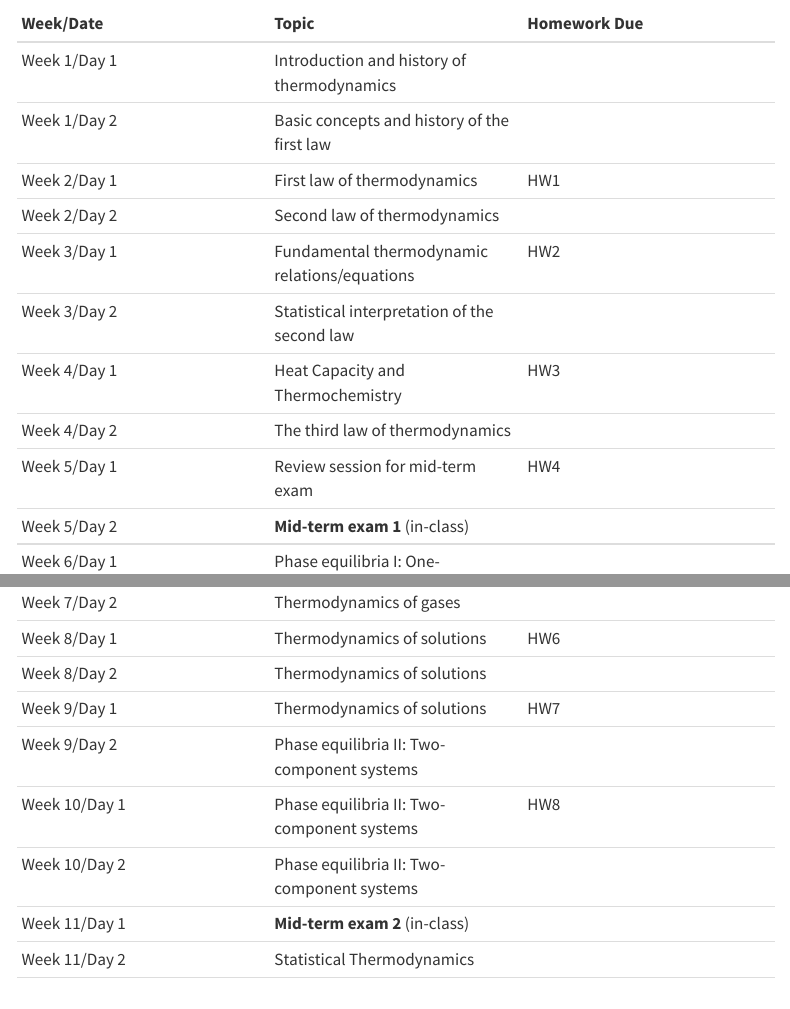
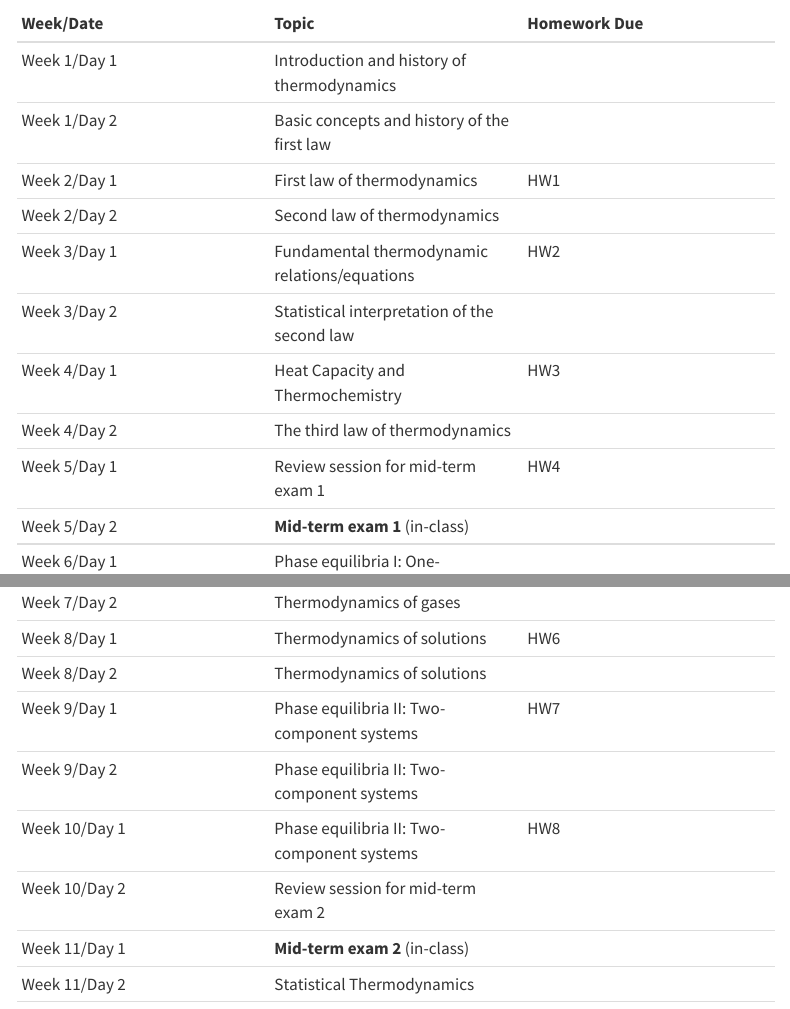
Before and after one commit to d2r2group/MATL7355, a Quarto document (content/syllabus.qmd): the page in a window 1100 px wide, from 160 px down, and a second part further down, joined at a grey line. Rendered offline with R 4.5, knitr and Pandoc in place of Quarto, with nearby package versions; menus at the side of the page are left out.

Commit message:
Updated syllabus and added TBD in course location.

```diff
--- a/content/syllabus.qmd
+++ b/content/syllabus.qmd
@@ -15,7 +15,7 @@ depending on student's interest and pace.
 | Week 3/Day 2  | Statistical interpretation of the second law |  |
 | Week 4/Day 1  | Heat Capacity and Thermochemistry | HW3 |
 | Week 4/Day 2  | The third law of thermodynamics |  |
-| Week 5/Day 1  | Review session for mid-term exam | HW4 |
+| Week 5/Day 1  | Review session for mid-term exam 1 | HW4 |
 | Week 5/Day 2  | **Mid-term exam 1** (in-class)  |  |
 | Week 6/Day 1  | Phase equilibria I: One-component systems |  |
 | Week 6/Day 2  | Phase equilibria I: One-component systems  |  |
@@ -23,10 +23,10 @@ depending on student's interest and pace.
 | Week 7/Day 2  | Thermodynamics of gases |  |
 | Week 8/Day 1  | Thermodynamics of solutions | HW6 |
 | Week 8/Day 2  | Thermodynamics of solutions |  |
-| Week 9/Day 1  | Thermodynamics of solutions | HW7 |
+| Week 9/Day 1  | Phase equilibria II: Two-component systems | HW7 |
 | Week 9/Day 2  | Phase equilibria II: Two-component systems |  |
 | Week 10/Day 1 | Phase equilibria II: Two-component systems | HW8 |
-| Week 10/Day 2 | Phase equilibria II: Two-component systems |  |
+| Week 10/Day 2 | Review session for mid-term exam 2 |  |
 | Week 11/Day 1 | **Mid-term exam 2** (in-class) |  |
 | Week 11/Day 2 | Statistical Thermodynamics  |  |
 | Week 12/Day 1 | Thanksgiving recess (no class) |  |
```
Also changed, not shown: content/info.qmd (+1 -1 lines).
